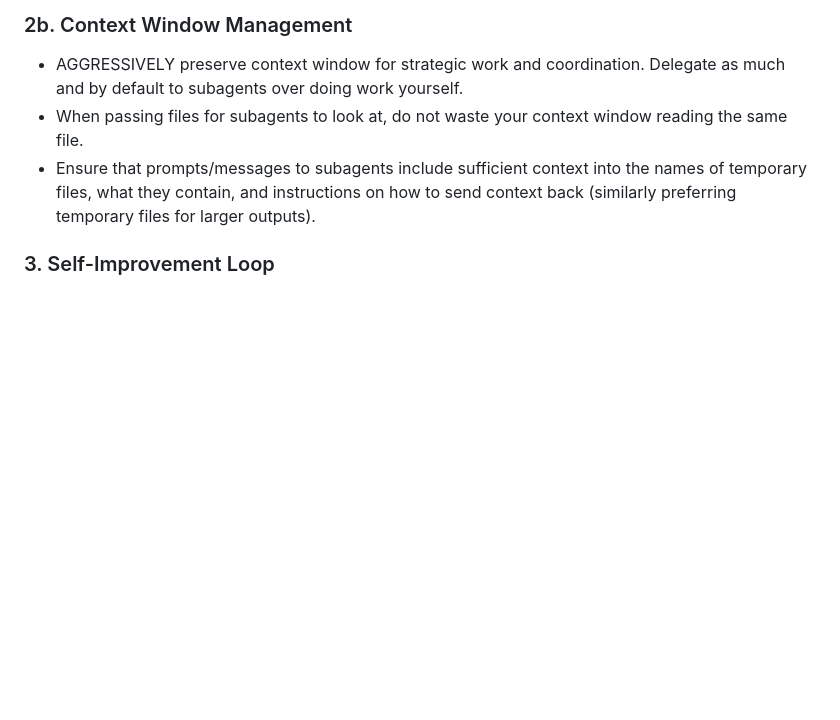
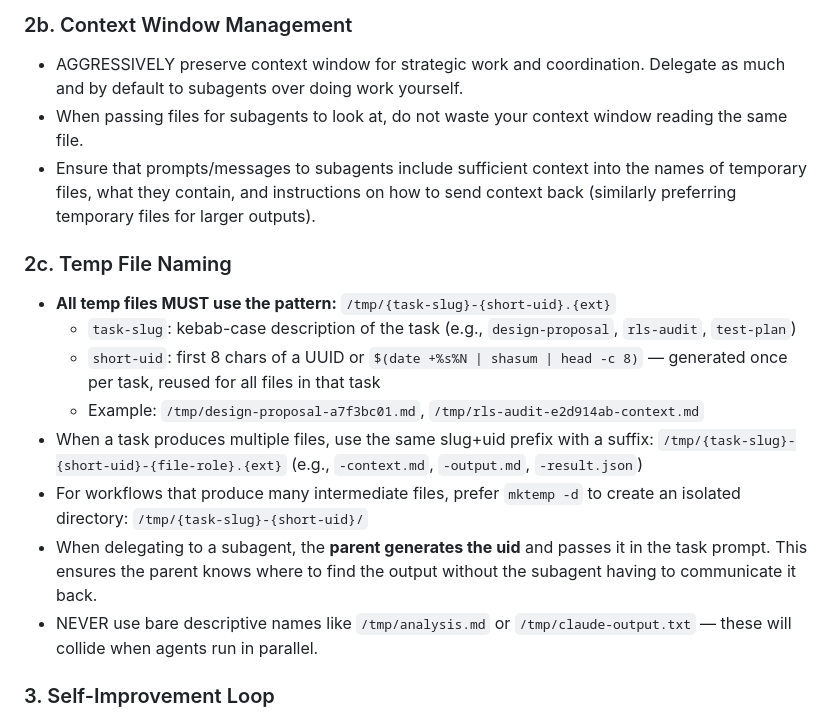
Before and after one commit to bridgeburner/agent-skills, a Markdown page: config/CLAUDE.md, the part around the change. GitHub-like rendering; blank space fills up the shorter version.

Commit message:
Add global temp file naming convention for parallel agent safety

```diff
--- a/config/CLAUDE.md
+++ b/config/CLAUDE.md
@@ -30,6 +30,16 @@
 - AGGRESSIVELY preserve context window for strategic work and coordination. Delegate as much and by default to subagents over doing work yourself.
 - When passing files for subagents to look at, do not waste your context window reading the same file.
 - Ensure that prompts/messages to subagents include sufficient context into the names of temporary files, what they contain, and instructions on how to send context back (similarly preferring temporary files for larger outputs).
+
+### 2c. Temp File Naming
+- **All temp files MUST use the pattern:** `/tmp/{task-slug}-{short-uid}.{ext}`
+  - `task-slug`: kebab-case description of the task (e.g., `design-proposal`, `rls-audit`, `test-plan`)
+  - `short-uid`: first 8 chars of a UUID or `$(date +%s%N | shasum | head -c 8)` — generated once per task, reused for all files in that task
+  - Example: `/tmp/design-proposal-a7f3bc01.md`, `/tmp/rls-audit-e2d914ab-context.md`
+- When a task produces multiple files, use the same slug+uid prefix with a suffix: `/tmp/{task-slug}-{short-uid}-{file-role}.{ext}` (e.g., `-context.md`, `-output.md`, `-result.json`)
+- For workflows that produce many intermediate files, prefer `mktemp -d` to create an isolated directory: `/tmp/{task-slug}-{short-uid}/`
+- When delegating to a subagent, the **parent generates the uid** and passes it in the task prompt. This ensures the parent knows where to find the output without the subagent having to communicate it back.
+- NEVER use bare descriptive names like `/tmp/analysis.md` or `/tmp/claude-output.txt` — these will collide when agents run in parallel.
 
 ### 3. Self-Improvement Loop
 - After ANY correction from the user: update `~/.agents/lessons/<repo-name>.md` with the pattern (for repos with a numeric suffix, drop the suffix eg: my-project-2 -> ~/.agents/lessons/my-project.md)
```
